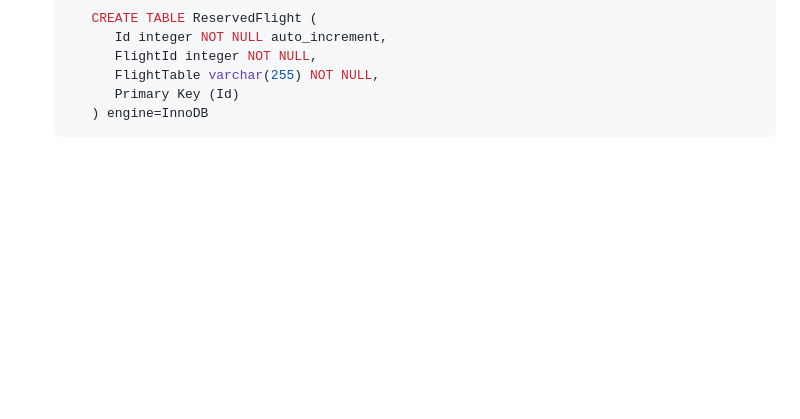
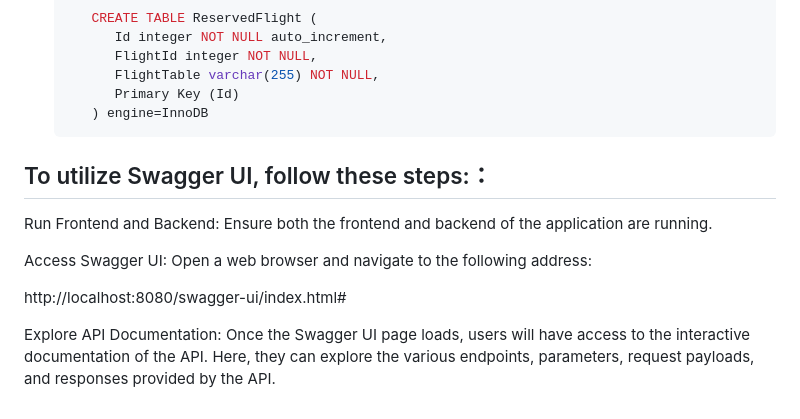
Before and after one commit to Mee42/cs509-project, a Markdown page: README.md, the part around the change. Rendered like a GitHub page; blank space fills up the shorter version.

Commit message:
Update README.md
add swagger steps

````diff
--- a/README.md
+++ b/README.md
@@ -83,3 +83,12 @@ Recommend using Intellij as it has everything out of the box for spring MVC fram
            Primary Key (Id)
         ) engine=InnoDB
      ```
+
+## To utilize Swagger UI, follow these steps:：
+Run Frontend and Backend: Ensure both the frontend and backend of the application are running.
+
+Access Swagger UI: Open a web browser and navigate to the following address:
+
+http://localhost:8080/swagger-ui/index.html#
+
+Explore API Documentation: Once the Swagger UI page loads, users will have access to the interactive documentation of the API. Here, they can explore the various endpoints, parameters, request payloads, and responses provided by the API.
````
